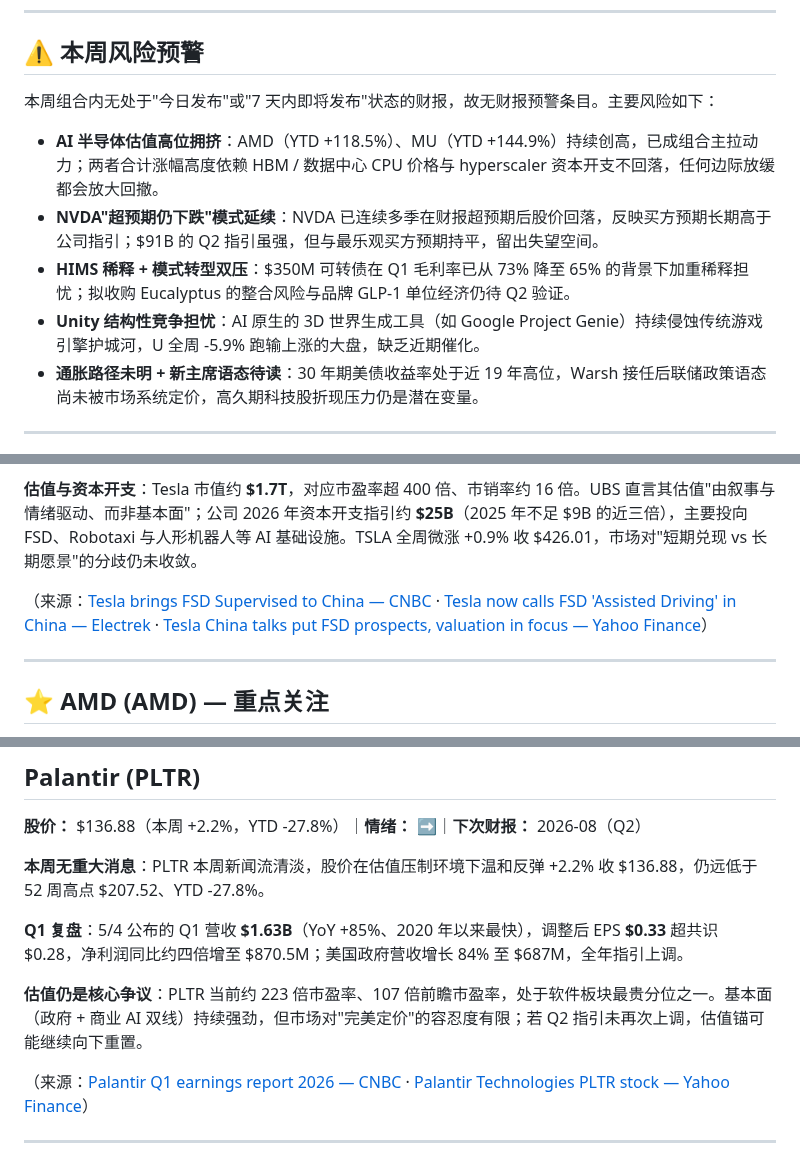
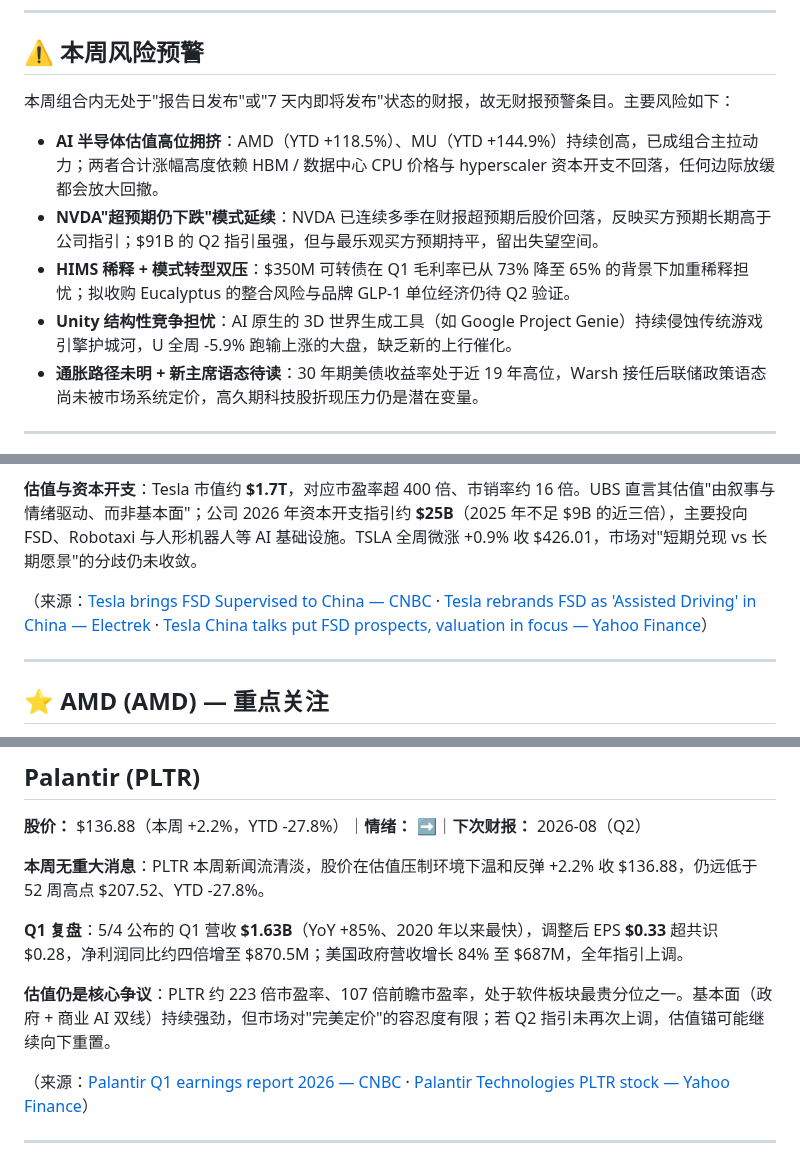
Before and after one commit to shichangs/AINews, a Markdown page: content/portfolio-news/portfolio-news-2026-05-25.md, 3 parts joined by grey strips. GitHub-like rendering.

Commit message:
chore: update generated AI news data

```diff
--- a/content/portfolio-news/portfolio-news-2026-05-25.md
+++ b/content/portfolio-news/portfolio-news-2026-05-25.md
@@ -48,12 +48,12 @@
 
 ## ⚠️ 本周风险预警
 
-本周组合内无处于"今日发布"或"7 天内即将发布"状态的财报，故无财报预警条目。主要风险如下：
+本周组合内无处于"报告日发布"或"7 天内即将发布"状态的财报，故无财报预警条目。主要风险如下：
 
 - **AI 半导体估值高位拥挤**：AMD（YTD +118.5%）、MU（YTD +144.9%）持续创高，已成组合主拉动力；两者合计涨幅高度依赖 HBM / 数据中心 CPU 价格与 hyperscaler 资本开支不回落，任何边际放缓都会放大回撤。
 - **NVDA"超预期仍下跌"模式延续**：NVDA 已连续多季在财报超预期后股价回落，反映买方预期长期高于公司指引；$91B 的 Q2 指引虽强，但与最乐观买方预期持平，留出失望空间。
 - **HIMS 稀释 + 模式转型双压**：$350M 可转债在 Q1 毛利率已从 73% 降至 65% 的背景下加重稀释担忧；拟收购 Eucalyptus 的整合风险与品牌 GLP-1 单位经济仍待 Q2 验证。
-- **Unity 结构性竞争担忧**：AI 原生的 3D 世界生成工具（如 Google Project Genie）持续侵蚀传统游戏引擎护城河，U 全周 -5.9% 跑输上涨的大盘，缺乏近期催化。
+- **Unity 结构性竞争担忧**：AI 原生的 3D 世界生成工具（如 Google Project Genie）持续侵蚀传统游戏引擎护城河，U 全周 -5.9% 跑输上涨的大盘，缺乏新的上行催化。
 - **通胀路径未明 + 新主席语态待读**：30 年期美债收益率处于近 19 年高位，Warsh 接任后联储政策语态尚未被市场系统定价，高久期科技股折现压力仍是潜在变量。
 
 ---
@@ -70,7 +70,7 @@
 
 **估值与资本开支**：Tesla 市值约 **$1.7T**，对应市盈率超 400 倍、市销率约 16 倍。UBS 直言其估值"由叙事与情绪驱动、而非基本面"；公司 2026 年资本开支指引约 **$25B**（2025 年不足 $9B 的近三倍），主要投向 FSD、Robotaxi 与人形机器人等 AI 基础设施。TSLA 全周微涨 +0.9% 收 $426.01，市场对"短期兑现 vs 长期愿景"的分歧仍未收敛。
 
-（来源：[Tesla brings FSD Supervised to China — CNBC](https://www.cnbc.com/2026/05/21/tesla-full-self-driving-china-launch-fsd.html) · [Tesla now calls FSD 'Assisted Driving' in China — Electrek](https://electrek.co/2026/05/23/tesla-now-calls-fsd-tesla-assisted-driving-in-china-a-more-truthful-name/) · [Tesla China talks put FSD prospects, valuation in focus — Yahoo Finance](https://finance.yahoo.com/markets/stocks/articles/tesla-china-talks-put-fsd-231910102.html)）
+（来源：[Tesla brings FSD Supervised to China — CNBC](https://www.cnbc.com/2026/05/21/tesla-full-self-driving-china-launch-fsd.html) · [Tesla rebrands FSD as 'Assisted Driving' in China — Electrek](https://electrek.co/2026/05/23/tesla-now-calls-fsd-tesla-assisted-driving-in-china-a-more-truthful-name/) · [Tesla China talks put FSD prospects, valuation in focus — Yahoo Finance](https://finance.yahoo.com/markets/stocks/articles/tesla-china-talks-put-fsd-231910102.html)）
 
 ---
 
@@ -116,7 +116,7 @@
 
 **Q1 复盘**：5/4 公布的 Q1 营收 **$1.63B**（YoY +85%、2020 年以来最快），调整后 EPS **$0.33** 超共识 $0.28，净利润同比约四倍增至 $870.5M；美国政府营收增长 84% 至 $687M，全年指引上调。
 
-**估值仍是核心争议**：PLTR 当前约 223 倍市盈率、107 倍前瞻市盈率，处于软件板块最贵分位之一。基本面（政府 + 商业 AI 双线）持续强劲，但市场对"完美定价"的容忍度有限；若 Q2 指引未再次上调，估值锚可能继续向下重置。
+**估值仍是核心争议**：PLTR 约 223 倍市盈率、107 倍前瞻市盈率，处于软件板块最贵分位之一。基本面（政府 + 商业 AI 双线）持续强劲，但市场对"完美定价"的容忍度有限；若 Q2 指引未再次上调，估值锚可能继续向下重置。
 
 （来源：[Palantir Q1 earnings report 2026 — CNBC](https://www.cnbc.com/2026/05/04/palantir-pltr-q1-earnings-report-2026.html) · [Palantir Technologies PLTR stock — Yahoo Finance](https://finance.yahoo.com/quote/PLTR/)）
 
```
Also changed, not shown: other parts of content/portfolio-news/portfolio-news-2026-05-25.md (+1 -1 lines).
